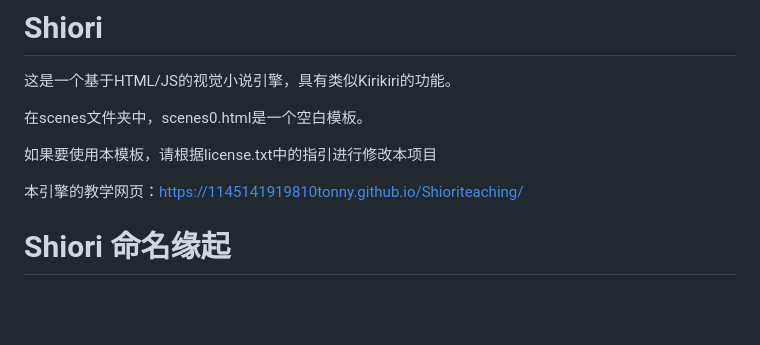
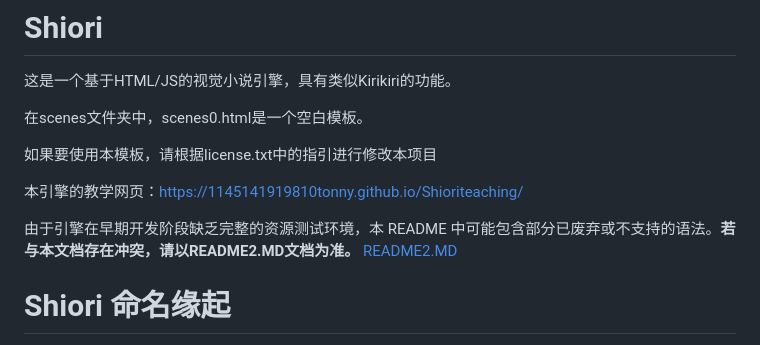
Before and after one commit to 1145141919810TONNY/webgalgameengine, a Markdown page: README.md, the part around the change. Drawn GitHub-style; blank space fills up the shorter version.

```diff
--- a/README.md
+++ b/README.md
@@ -7,6 +7,9 @@
 如果要使用本模板，请根据license.txt中的指引进行修改本项目
 
 本引擎的教学网页：[https://1145141919810tonny.github.io/Shioriteaching/](https://1145141919810tonny.github.io/Shioriteaching/)
+
+由于引擎在早期开发阶段缺乏完整的资源测试环境，本 README 中可能包含部分已废弃或不支持的语法。**若与本文档存在冲突，请以README2.MD文档为准。**
+[README2.MD](README2.MD)
 
 # Shiori 命名缘起
 
```
